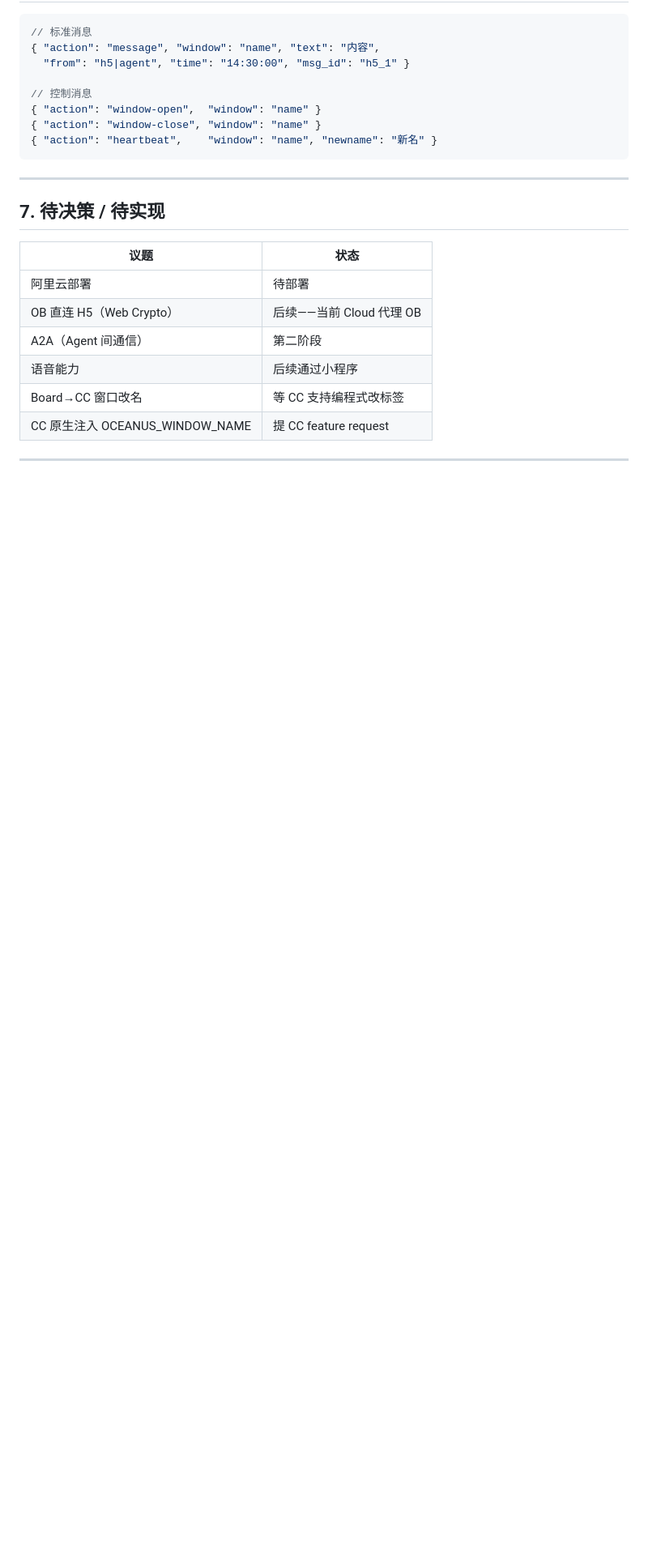
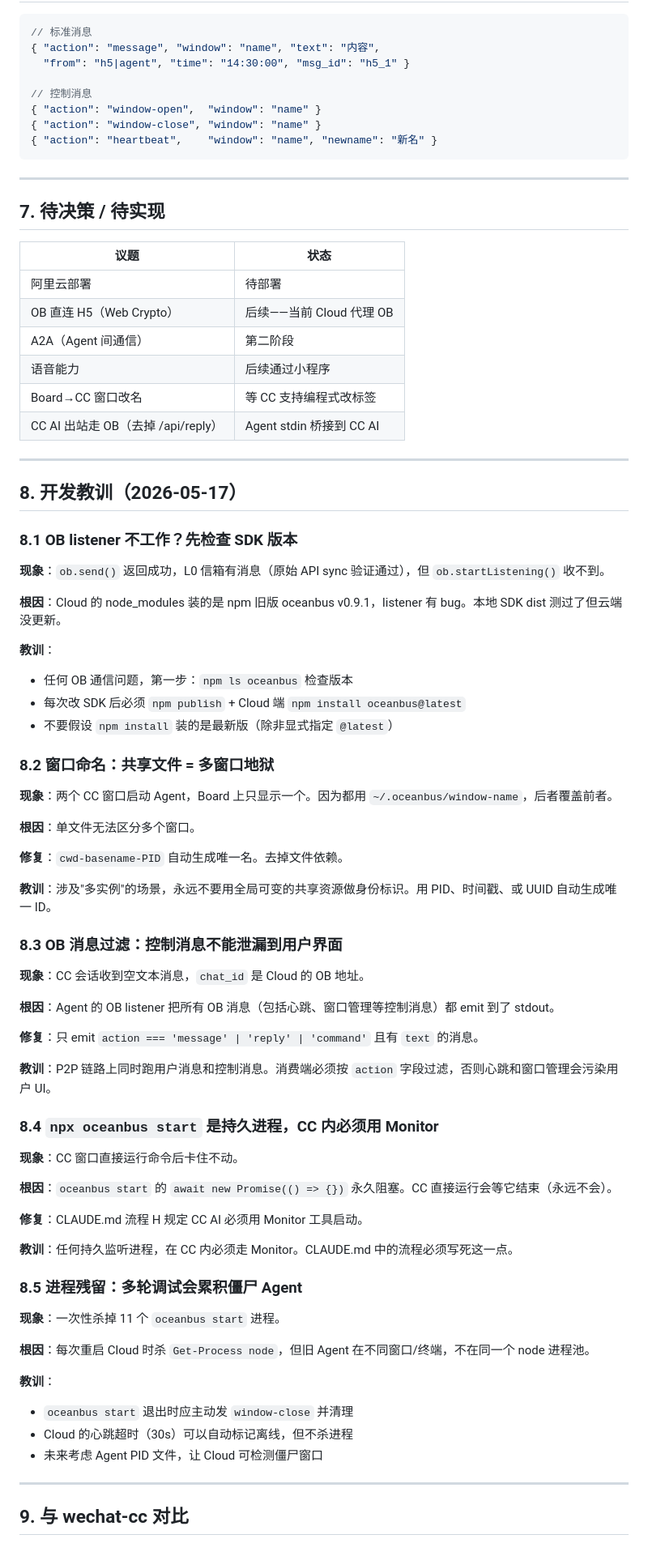
Before and after one commit to ryanbihai/oceanbus-console, a Markdown page: docs/PRD.md, the part around the change. Shown at 81% size. Drawn GitHub-style; blank space fills up the shorter version.

Commit message:
docs: lessons learned 2026-05-17 — OB version, window naming, msg filter
5 key lessons:
  1. npm ls oceanbus before debugging OB listener
  2. Never use shared file for multi-instance identity (use PID)
  3. Filter OB control msgs from user-visible output
  4. Persistent processes in CC must use Monitor
  5. Accumulation of zombie agents across restarts

Co-Authored-By: Claude Opus 4.7 <noreply@anthropic.com>

```diff
--- a/docs/PRD.md
+++ b/docs/PRD.md
@@ -290,6 +290,64 @@ Agent 运行 --peer <h5_openid>:
 | A2A（Agent 间通信）| 第二阶段 |
 | 语音能力 | 后续通过小程序 |
 | Board→CC 窗口改名 | 等 CC 支持编程式改标签 |
-| CC 原生注入 OCEANUS_WINDOW_NAME | 提 CC feature request |
+| CC AI 出站走 OB（去掉 /api/reply）| Agent stdin 桥接到 CC AI |
 
 ---
+
+## 8. 开发教训（2026-05-17）
+
+### 8.1 OB listener 不工作？先检查 SDK 版本
+
+**现象**：`ob.send()` 返回成功，L0 信箱有消息（原始 API sync 验证通过），但 `ob.startListening()` 收不到。
+
+**根因**：Cloud 的 node_modules 装的是 npm 旧版 oceanbus v0.9.1，listener 有 bug。本地 SDK dist 测过了但云端没更新。
+
+**教训**：
+- 任何 OB 通信问题，第一步：`npm ls oceanbus` 检查版本
+- 每次改 SDK 后必须 `npm publish` + Cloud 端 `npm install oceanbus@latest`
+- 不要假设 `npm install` 装的是最新版（除非显式指定 `@latest`）
+
+### 8.2 窗口命名：共享文件 = 多窗口地狱
+
+**现象**：两个 CC 窗口启动 Agent，Board 上只显示一个。因为都用 `~/.oceanbus/window-name`，后者覆盖前者。
+
+**根因**：单文件无法区分多个窗口。
+
+**修复**：`cwd-basename-PID` 自动生成唯一名。去掉文件依赖。
+
+**教训**：涉及"多实例"的场景，永远不要用全局可变的共享资源做身份标识。用 PID、时间戳、或 UUID 自动生成唯一 ID。
+
+### 8.3 OB 消息过滤：控制消息不能泄漏到用户界面
+
+**现象**：CC 会话收到空文本消息，`chat_id` 是 Cloud 的 OB 地址。
+
+**根因**：Agent 的 OB listener 把所有 OB 消息（包括心跳、窗口管理等控制消息）都 emit 到了 stdout。
+
+**修复**：只 emit `action === 'message' | 'reply' | 'command'` 且有 `text` 的消息。
+
+**教训**：P2P 链路上同时跑用户消息和控制消息。消费端必须按 `action` 字段过滤，否则心跳和窗口管理会污染用户 UI。
+
+### 8.4 `npx oceanbus start` 是持久进程，CC 内必须用 Monitor
+
+**现象**：CC 窗口直接运行命令后卡住不动。
+
+**根因**：`oceanbus start` 的 `await new Promise(() => {})` 永久阻塞。CC 直接运行会等它结束（永远不会）。
+
+**修复**：CLAUDE.md 流程 H 规定 CC AI 必须用 Monitor 工具启动。
+
+**教训**：任何持久监听进程，在 CC 内必须走 Monitor。CLAUDE.md 中的流程必须写死这一点。
+
+### 8.5 进程残留：多轮调试会累积僵尸 Agent
+
+**现象**：一次性杀掉 11 个 `oceanbus start` 进程。
+
+**根因**：每次重启 Cloud 时杀 `Get-Process node`，但旧 Agent 在不同窗口/终端，不在同一个 node 进程池。
+
+**教训**：
+- `oceanbus start` 退出时应主动发 `window-close` 并清理
+- Cloud 的心跳超时（30s）可以自动标记离线，但不杀进程
+- 未来考虑 Agent PID 文件，让 Cloud 可检测僵尸窗口
+
+---
+
+## 9. 与 wechat-cc 对比
```
